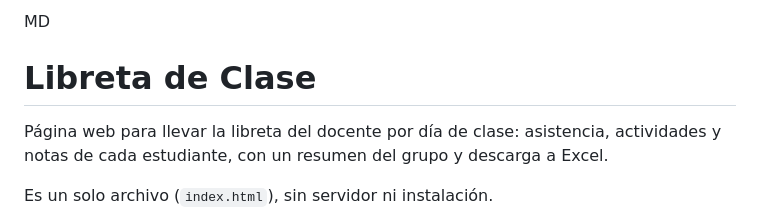
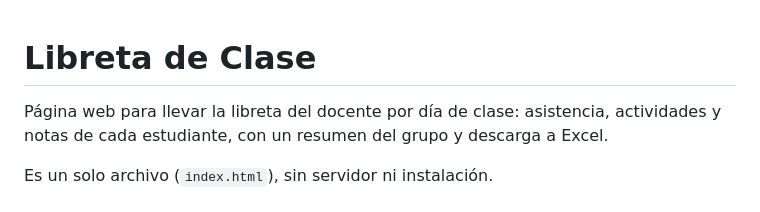
Before and after one commit to recursos-docentes/libreta_clase, a Markdown page: README.md, the part around the change. Drawn GitHub-style.

```diff
--- a/README.md
+++ b/README.md
@@ -1,4 +1,3 @@
-MD
 # Libreta de Clase
 
 Página web para llevar la libreta del docente por día de clase: asistencia, actividades y notas de cada estudiante, con un resumen del grupo y descarga a Excel.
```
